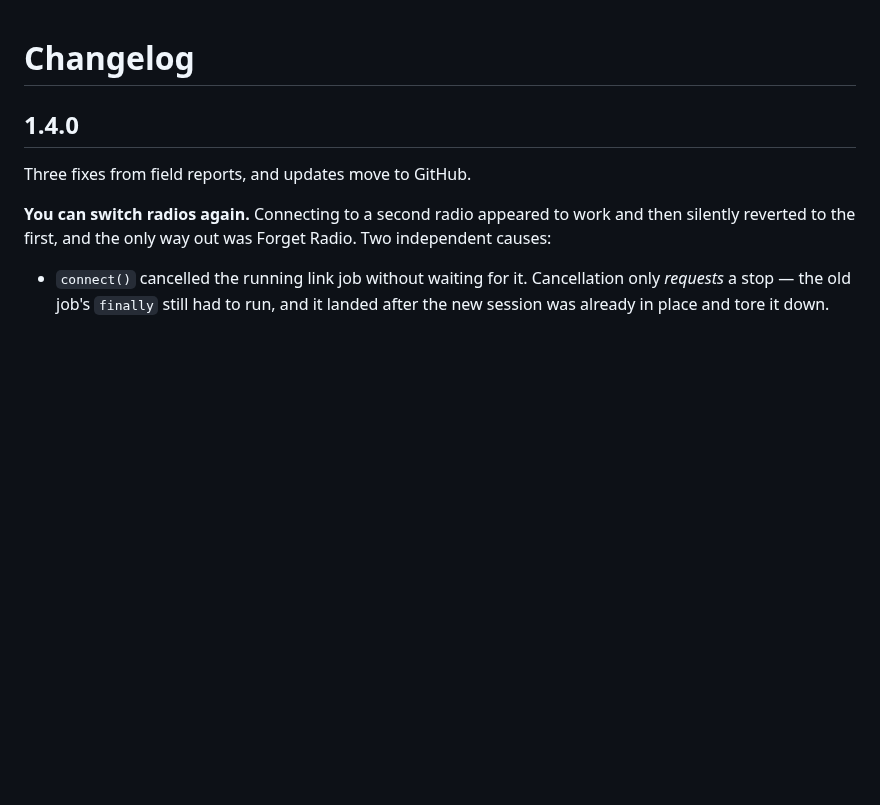
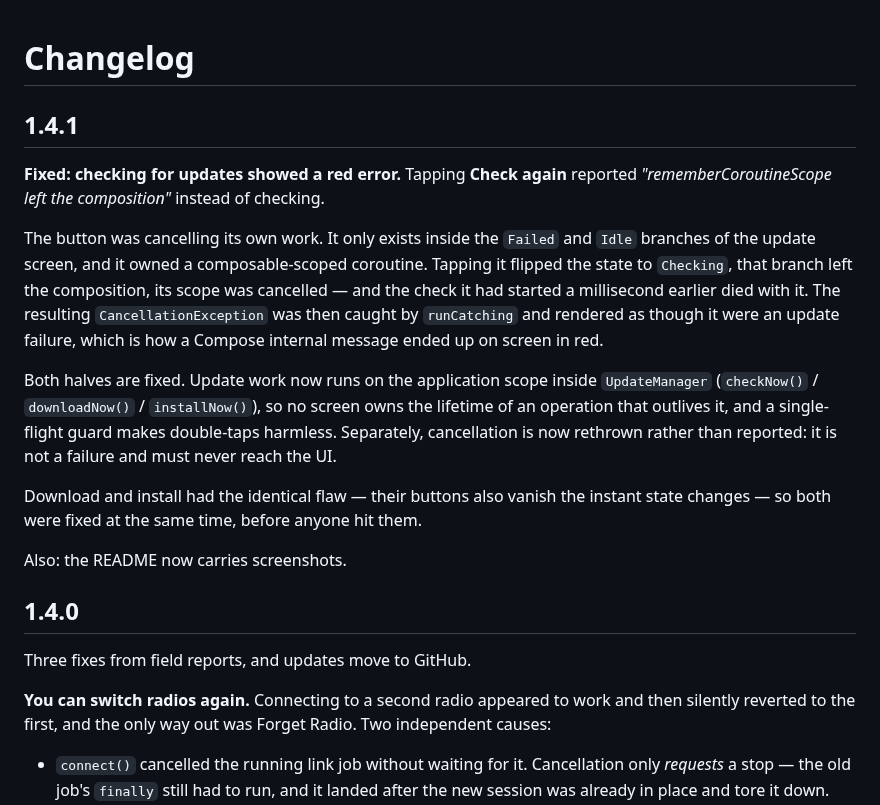
Before and after one commit to GPTmadeit/Watchtastic, a Markdown page: CHANGELOG.md, the part around the change. GitHub-like rendering; blank space fills up the shorter version.

```diff
--- a/CHANGELOG.md
+++ b/CHANGELOG.md
@@ -1,4 +1,28 @@
 # Changelog
+
+## 1.4.1
+
+**Fixed: checking for updates showed a red error.** Tapping **Check again** reported
+*"rememberCoroutineScope left the composition"* instead of checking.
+
+The button was cancelling its own work. It only exists inside the `Failed` and `Idle`
+branches of the update screen, and it owned a composable-scoped coroutine. Tapping it
+flipped the state to `Checking`, that branch left the composition, its scope was
+cancelled — and the check it had started a millisecond earlier died with it. The
+resulting `CancellationException` was then caught by `runCatching` and rendered as
+though it were an update failure, which is how a Compose internal message ended up on
+screen in red.
+
+Both halves are fixed. Update work now runs on the application scope inside
+`UpdateManager` (`checkNow()` / `downloadNow()` / `installNow()`), so no screen owns the
+lifetime of an operation that outlives it, and a single-flight guard makes double-taps
+harmless. Separately, cancellation is now rethrown rather than reported: it is not a
+failure and must never reach the UI.
+
+Download and install had the identical flaw — their buttons also vanish the instant
+state changes — so both were fixed at the same time, before anyone hit them.
+
+Also: the README now carries screenshots.
 
 ## 1.4.0
 
```
Also changed, not shown: README.md (+20 -2 lines), docs/screenshots/chat.png (added), docs/screenshots/conversations.png (added), docs/screenshots/home.png (added), docs/screenshots/map.png (added), docs/screenshots/node_detail.png (added), docs/screenshots/nodes.png (added), 4 other files.
